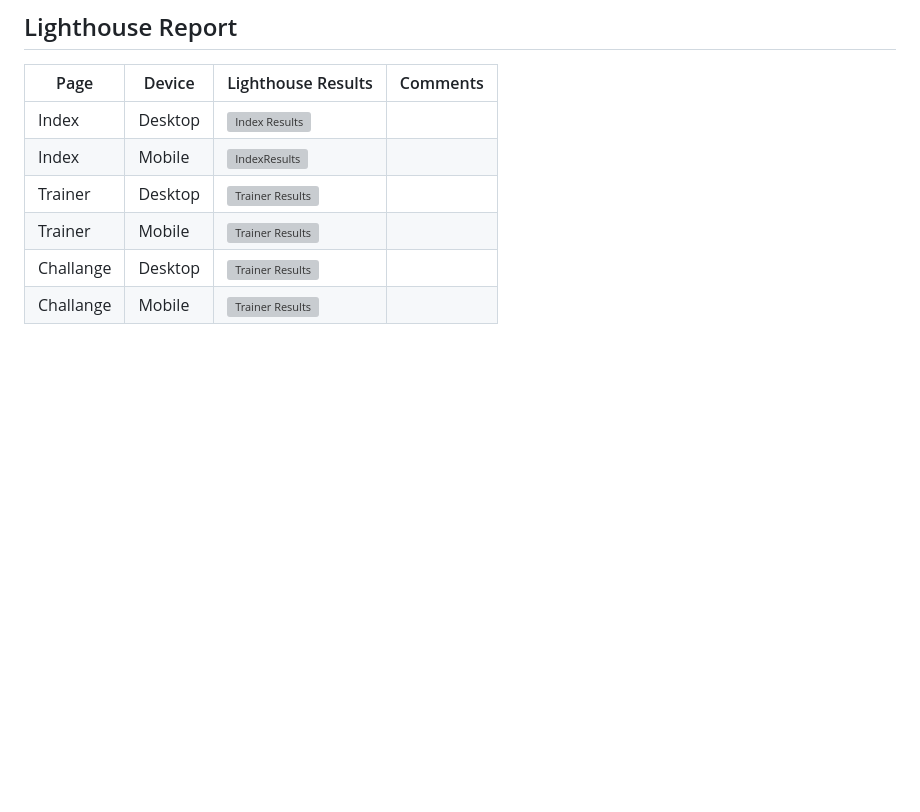
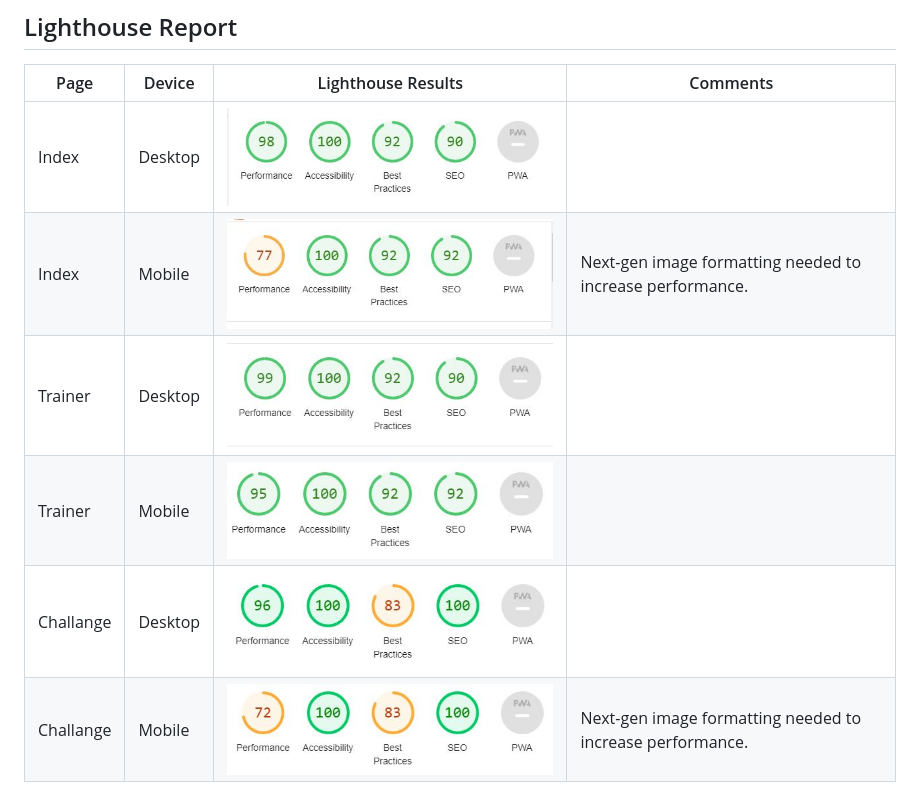
Before and after one commit to Joshmez1/Gym-Project, a Markdown page: README.md, the part around the change. Drawn GitHub-style; pictures changed too: documentation/challange-desktop.JPG (added), documentation/challange-mobile.JPG (added), documentation/index-desktop.JPG (added); blank space fills up the shorter version; grey boxes are pictures that could not be loaded.

Commit message:
Lighthouse images added

```diff
--- a/README.md
+++ b/README.md
@@ -151,9 +151,9 @@ a class="nav-link scroll-link" href="trainer.html" data-replace="Need a PT?">spa
 
 |Page|Device|Lighthouse Results|Comments|
 |---|---|---|---|
-|Index  |Desktop |![Index Results](documentation/index_mobile_performance.png)||
-|Index  |Mobile |![IndexResults](documentation/index_desktop_performance.png)||
-|Trainer |Desktop|![Trainer Results](documentation/about_mobile_performance.png)||
-|Trainer |Mobile |![Trainer Results](documentation/about_desktop_performance.png)||
-|Challange  |Desktop |![Trainer Results](documentation/gallery_mobile_performance.png)||
-|Challange  |Mobile|![Trainer Results](documentation/gallery_desktop_performance.png)||
+|Index  |Desktop |![Index Results](documentation/index-desktop.JPG)||
+|Index  |Mobile |![IndexResults](documentation/index-mobile.JPG)| Next-gen image formatting needed to increase performance.|
+|Trainer |Desktop|![Trainer Results](documentation/trainer-desktop.JPG)||
+|Trainer |Mobile |![Trainer Results](documentation/trainer-mobile.JPG)||
+|Challange  |Desktop |![Trainer Results](documentation/challange-desktop.JPG)||
+|Challange  |Mobile|![Trainer Results](documentation/challange-mobile.JPG)| Next-gen image formatting needed to increase performance.|
```
